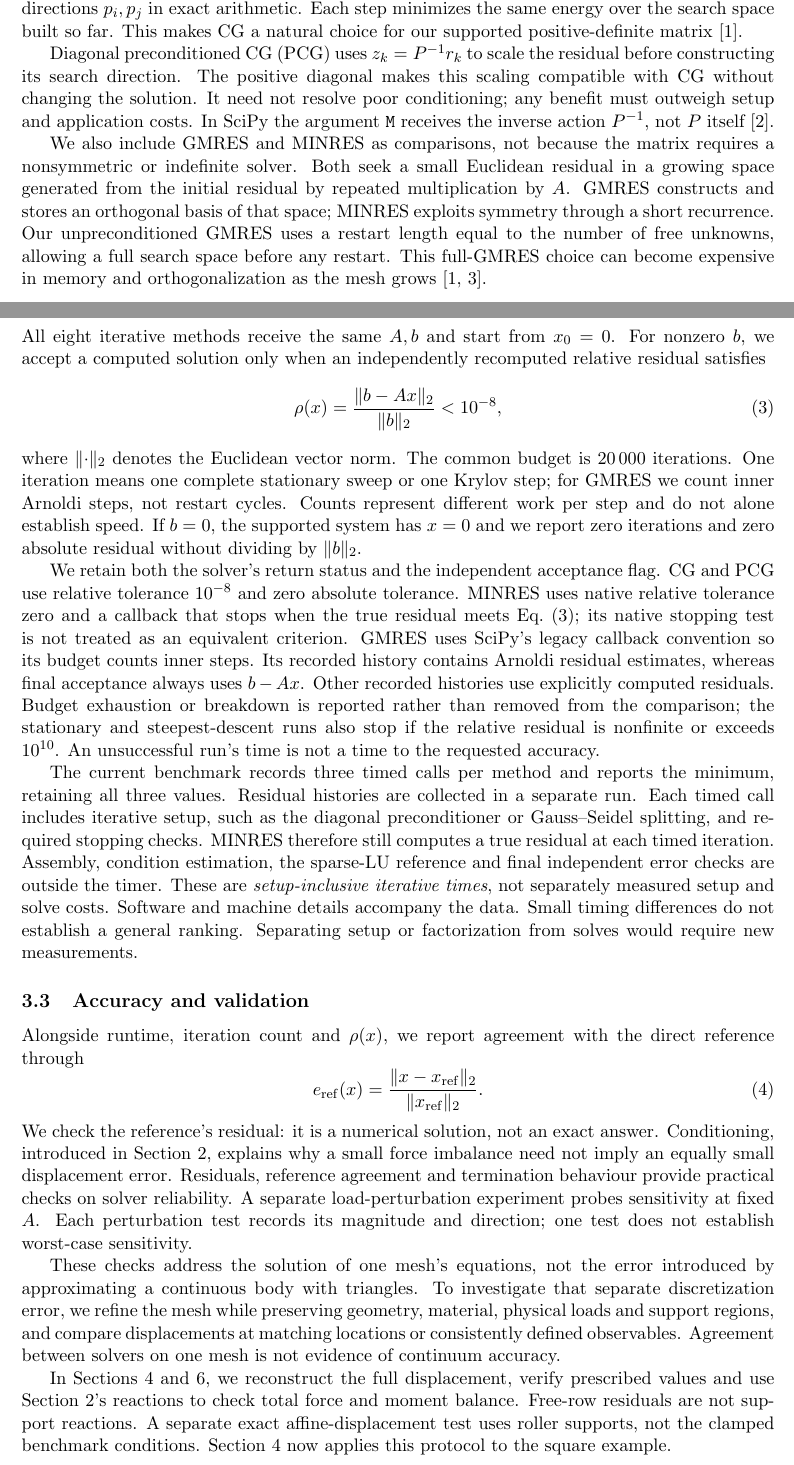
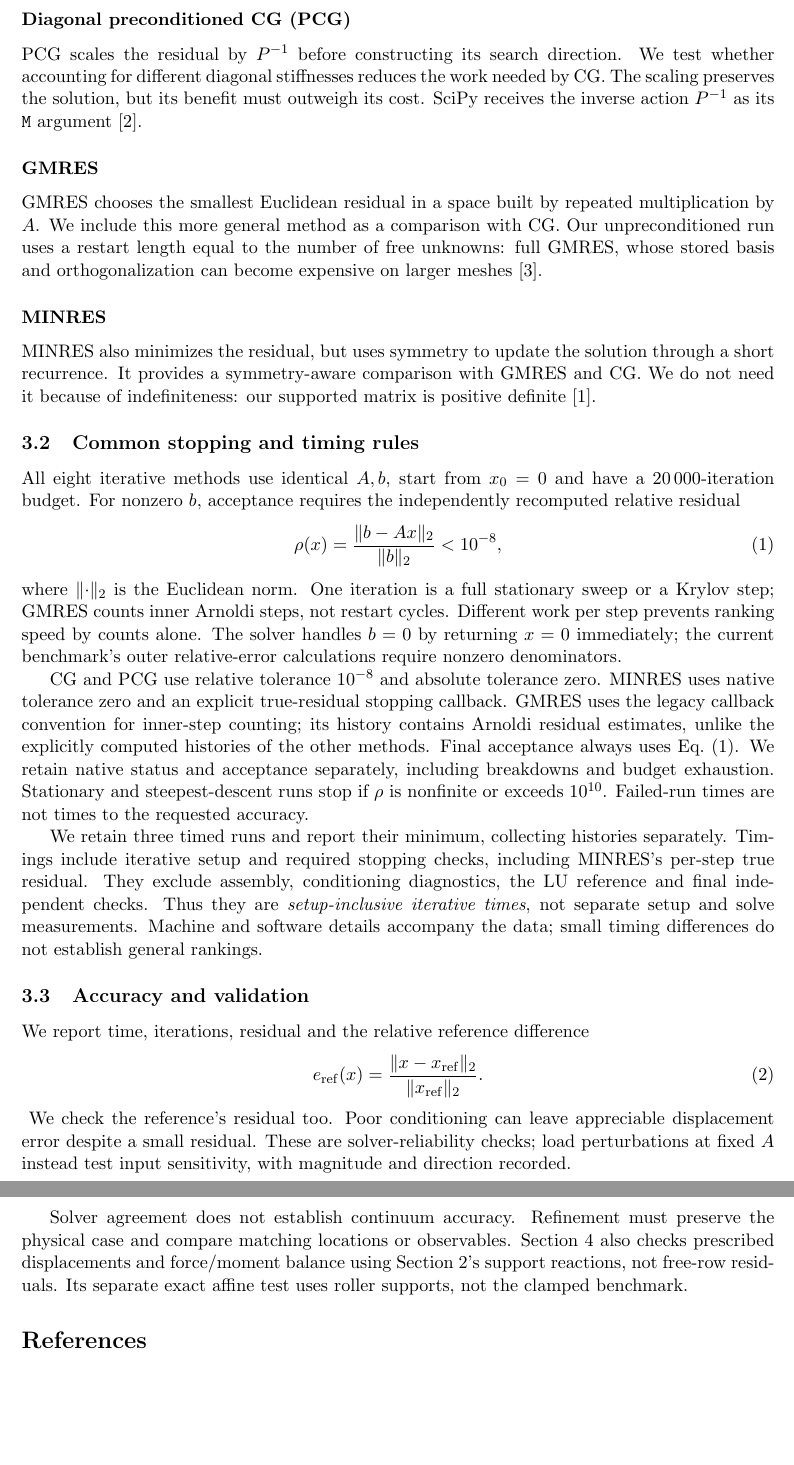
Before and after one commit to Pueblo98/NLA, a LaTeX document (draft/sections/03-solvers-and-protocol/main.tex, which reads draft/sections/03-solvers-and-protocol/section.tex): two parts of pages 1 and 2 of 3 before the commit and two parts of pages 2 and 3 of 3 after it, joined at a grey line, cut at the place of the change, the shorter picture padded with empty space. Compiled offline with pdfLaTeX.

Commit message:
docs: shorten Section 3 and explain each solver under its own heading

```diff
--- a/draft/sections/03-solvers-and-protocol/section.tex
+++ b/draft/sections/03-solvers-and-protocol/section.tex
@@ -45,4 +21,0 @@ previous corrections. Its search directions are mutually conjugate with
-respect to $A$, meaning $p_i^TAp_j=0$ for distinct directions $p_i,p_j$
-in exact arithmetic. Each step minimizes the same energy over the search
-space built so far. This makes CG a natural choice for our supported
-positive-definite matrix~\cite{saad-iterative}.
@@ -49,6 +28 @@ positive-definite matrix~\cite{saad-iterative}.
 
-Diagonal preconditioned CG (PCG) uses $z_k=P^{-1}r_k$ to scale the residual
-before constructing its search direction. The positive diagonal makes this scaling compatible with CG without
-changing the solution. It need not resolve poor conditioning; any benefit
-must outweigh setup and application costs. In SciPy the argument
-\texttt{M} receives the inverse action $P^{-1}$, not $P$ itself~\cite{scipy-cg}.
@@ -55,10 +33 @@ must outweigh setup and application costs. In SciPy the argument
 
-We also include GMRES and MINRES as comparisons, not because the matrix
-requires a nonsymmetric or indefinite solver. Both seek a small Euclidean
-residual in a growing space generated from the initial residual by
-repeated multiplication by $A$. GMRES constructs and stores an orthogonal
-basis of that space; MINRES exploits symmetry through a short recurrence.
-Our unpreconditioned GMRES uses a restart length equal to the number of
-free unknowns, allowing a full search space before any restart. This
-full-GMRES choice can become expensive in memory and orthogonalization
-as the mesh grows~\cite{saad-iterative,scipy-gmres}.
@@ -65,69 +59,70 @@ as the mesh grows~\cite{saad-iterative,scipy-gmres}.
+\subsubsection*{Diagonal preconditioned CG (PCG)}
+PCG scales the residual by $P^{-1}$ before constructing its search
+direction. We test whether accounting for different diagonal stiffnesses
+reduces the work needed by CG. The scaling preserves the solution, but
+its benefit must outweigh its cost. SciPy receives the inverse action
+$P^{-1}$ as its \texttt{M} argument~\cite{scipy-cg}.
+
+\subsubsection*{GMRES}
+GMRES chooses the smallest Euclidean residual in a space built by repeated
+multiplication by $A$. We include this more general method as a comparison
+with CG. Our unpreconditioned run uses a restart length equal to the number
+of free unknowns: full GMRES, whose stored basis and orthogonalization can
+become expensive on larger meshes~\cite{scipy-gmres}.
+
+\subsubsection*{MINRES}
+MINRES also minimizes the residual, but uses symmetry to update the
+solution through a short recurrence. It provides a symmetry-aware
+comparison with GMRES and CG. We do not need it because of indefiniteness:
+our supported matrix is positive definite~\cite{saad-iterative}.
 
 \subsection{Common stopping and timing rules}
-All eight iterative methods receive the same $A,b$ and start from $x_0=0$.
-For nonzero $b$, we accept a computed solution only when an independently
-recomputed relative residual satisfies
+All eight iterative methods use identical $A,b$, start from $x_0=0$ and
+have a 20\,000-iteration budget. For nonzero $b$, acceptance requires the
+independently recomputed relative residual
 \begin{equation}
  \rho(x)=\frac{\lVert b-Ax\rVert_2}{\lVert b\rVert_2}<10^{-8},
  \label{eq:solvers-acceptance}
 \end{equation}
-where $\lVert\cdot\rVert_2$ denotes the Euclidean vector norm. The common
-budget is 20\,000 iterations. One iteration means one complete stationary
-sweep or one Krylov step; for GMRES we count inner Arnoldi steps, not
-restart cycles. Counts represent different work per step and do not alone establish speed. If $b=0$, the supported
-system has $x=0$ and we report zero iterations and zero absolute residual
-without dividing by $\lVert b\rVert_2$.
+where $\lVert\cdot\rVert_2$ is the Euclidean norm. One iteration is a full
+stationary sweep or a Krylov step; GMRES counts inner Arnoldi steps, not
+restart cycles. Different work per step prevents ranking speed by counts
+alone. The solver handles $b=0$ by returning $x=0$ immediately; the current
+benchmark's outer relative-error calculations require nonzero denominators.
 
-We retain both the solver's return status and the independent acceptance
-flag. CG and PCG use relative tolerance $10^{-8}$ and zero absolute
-tolerance. MINRES uses native relative tolerance zero and a callback
-that stops when the true residual meets Eq.~\eqref{eq:solvers-acceptance};
-its native stopping test is not treated as an equivalent criterion.
-GMRES uses SciPy's legacy callback convention so its budget counts inner
-steps. Its recorded history contains Arnoldi residual estimates, whereas
-final acceptance always uses $b-Ax$. Other recorded histories use explicitly
-computed residuals. Budget exhaustion or breakdown is reported rather
-than removed from the comparison; the stationary and steepest-descent
-runs also stop if the relative residual is nonfinite or exceeds $10^{10}$.
-An unsuccessful run's time is not a time to the requested accuracy.
+CG and PCG use relative tolerance $10^{-8}$ and absolute tolerance zero.
+MINRES uses native tolerance zero and an explicit true-residual stopping
+callback. GMRES uses the legacy callback convention for inner-step counting;
+its history contains Arnoldi residual estimates, unlike the explicitly
+computed histories of the other methods. Final acceptance always uses
+Eq.~\eqref{eq:solvers-acceptance}. We retain native status and acceptance
+separately, including breakdowns and budget exhaustion. Stationary and
+steepest-descent runs stop if $\rho$ is nonfinite or exceeds $10^{10}$.
+Failed-run times are not times to the requested accuracy.
 
-The current benchmark records three timed calls per method and reports
-the minimum, retaining all three values. Residual histories are collected
-in a separate run. Each timed call includes iterative setup, such as the
-diagonal preconditioner or Gauss--Seidel splitting, and required stopping
-checks. MINRES therefore still computes a true residual at each timed
-iteration. Assembly, condition estimation, the sparse-LU reference and
-final independent error checks are outside the timer. These are
-\emph{setup-inclusive iterative times}, not separately measured setup and
-solve costs. Software and machine details accompany the data. Small timing differences
-do not establish a general ranking. Separating setup or factorization
-from solves would require new measurements.
+We retain three timed runs and report their minimum, collecting histories
+separately. Timings include iterative setup and required stopping checks,
+including MINRES's per-step true residual. They exclude assembly,
+conditioning diagnostics, the LU reference and final independent checks.
+Thus they are \emph{setup-inclusive iterative times}, not separate setup
+and solve measurements. Machine and software details accompany the data;
+small timing differences do not establish general rankings.
 
 \subsection{Accuracy and validation}
-Alongside runtime, iteration count and $\rho(x)$, we report agreement with
-the direct reference through
+We report time, iterations, residual and the relative reference difference
 \begin{equation}
  e_{\mathrm{ref}}(x)=
  \frac{\lVert x-x_{\mathrm{ref}}\rVert_2}{\lVert x_{\mathrm{ref}}\rVert_2}.
  \label{eq:solvers-reference-error}
 \end{equation}
-We check the reference's residual: it is a numerical solution, not an
-exact answer. Conditioning, introduced in Section 2, explains why a small
-force imbalance need not imply an equally small displacement error.
-Residuals, reference agreement and termination behaviour provide practical
-checks on solver reliability. A separate load-perturbation experiment
-probes sensitivity at fixed $A$. Each perturbation test records its
-magnitude and direction; one test does not establish worst-case sensitivity.
+\nopagebreak[4]
+We check the reference's residual too. Poor conditioning can leave
+appreciable displacement error despite a small residual. These are
+solver-reliability checks; load perturbations at fixed $A$ instead test
+input sensitivity, with magnitude and direction recorded.
 
-These checks address the solution of one mesh's equations, not the error
-introduced by approximating a continuous body with triangles. To investigate
-that separate discretization error, we refine the mesh while preserving
-geometry, material, physical loads and support regions, and compare
-displacements at matching locations or consistently defined observables.
-Agreement between solvers on one mesh is not evidence of continuum accuracy.
-
-In Sections 4 and 6, we reconstruct the full displacement, verify prescribed
-values and use Section 2's reactions to check total force and moment balance.
-Free-row residuals are not support reactions. A separate exact
-affine-displacement test uses roller supports, not the clamped benchmark
-conditions. Section 4 now applies this protocol to the square example.
+Solver agreement does not establish continuum accuracy. Refinement must
+preserve the physical case and compare matching locations or observables.
+Section 4 also checks prescribed displacements and force/moment balance
+using Section 2's support reactions, not free-row residuals. Its separate
+exact affine test uses roller supports, not the clamped benchmark.
```
Also changed, not shown: draft/sections/03-solvers-and-protocol/verification.md (+17 -14 lines), draft/sections/03-solvers-and-protocol/README.md, draft/sections/03-solvers-and-protocol/preview.pdf, draft/sections/03-solvers-and-protocol/section.tex (88 more changed lines).
